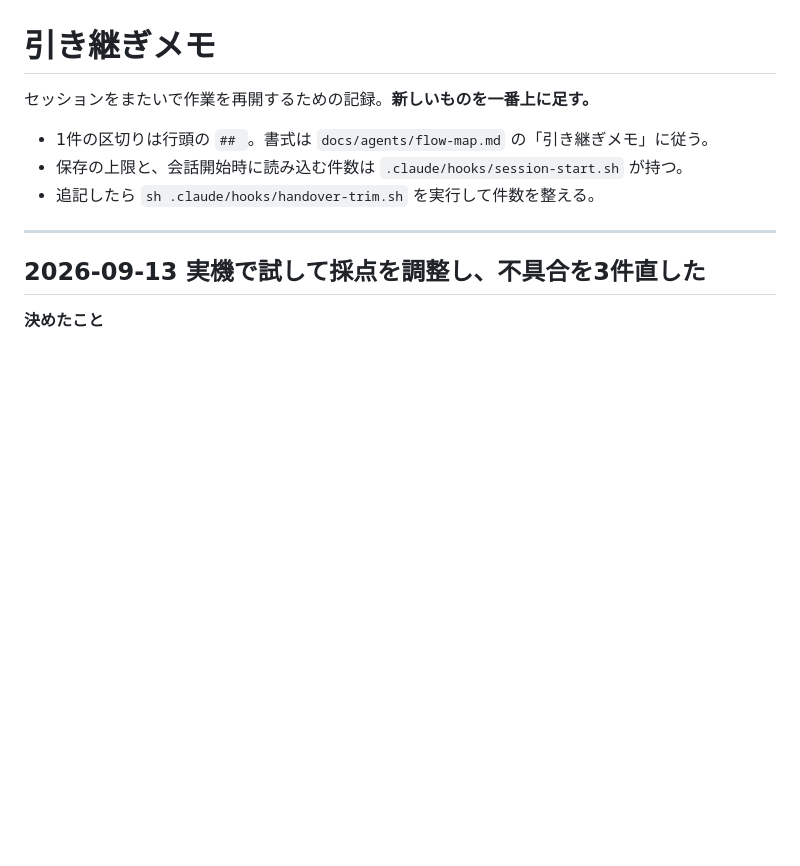
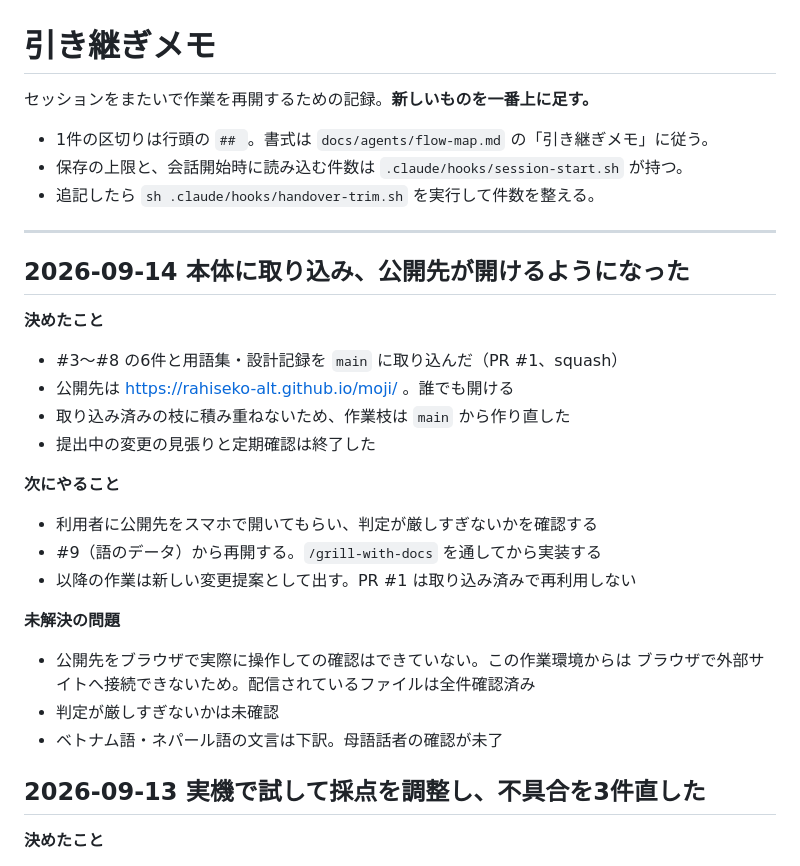
Before and after one commit to rahiseko-alt/moji, a Markdown page: docs/agents/handover.md, the part around one of its changes. Rendered like a GitHub page; blank space fills up the shorter version.

Commit message:
docs: 取り込みと公開を引き継ぎメモに記録
Co-Authored-By: Claude Opus 5 <noreply@anthropic.com>
Claude-Session: https://claude.ai/code/session_01CHpNenJJi6CyyuwFeBBMmM

```diff
--- a/docs/agents/handover.md
+++ b/docs/agents/handover.md
@@ -7,6 +7,28 @@
 - 追記したら `sh .claude/hooks/handover-trim.sh` を実行して件数を整える。
 
 ---
+
+## 2026-09-14 本体に取り込み、公開先が開けるようになった
+
+**決めたこと**
+
+- #3〜#8 の6件と用語集・設計記録を `main` に取り込んだ（PR #1、squash）
+- 公開先は https://rahiseko-alt.github.io/moji/ 。誰でも開ける
+- 取り込み済みの枝に積み重ねないため、作業枝は `main` から作り直した
+- 提出中の変更の見張りと定期確認は終了した
+
+**次にやること**
+
+- 利用者に公開先をスマホで開いてもらい、判定が厳しすぎないかを確認する
+- #9（語のデータ）から再開する。`/grill-with-docs` を通してから実装する
+- 以降の作業は新しい変更提案として出す。PR #1 は取り込み済みで再利用しない
+
+**未解決の問題**
+
+- 公開先をブラウザで実際に操作しての確認はできていない。この作業環境からは
+  ブラウザで外部サイトへ接続できないため。配信されているファイルは全件確認済み
+- 判定が厳しすぎないかは未確認
+- ベトナム語・ネパール語の文言は下訳。母語話者の確認が未了
 
 ## 2026-09-13 実機で試して採点を調整し、不具合を3件直した
 
```
Also changed, not shown: other parts of docs/agents/handover.md (+0 -27 lines).
